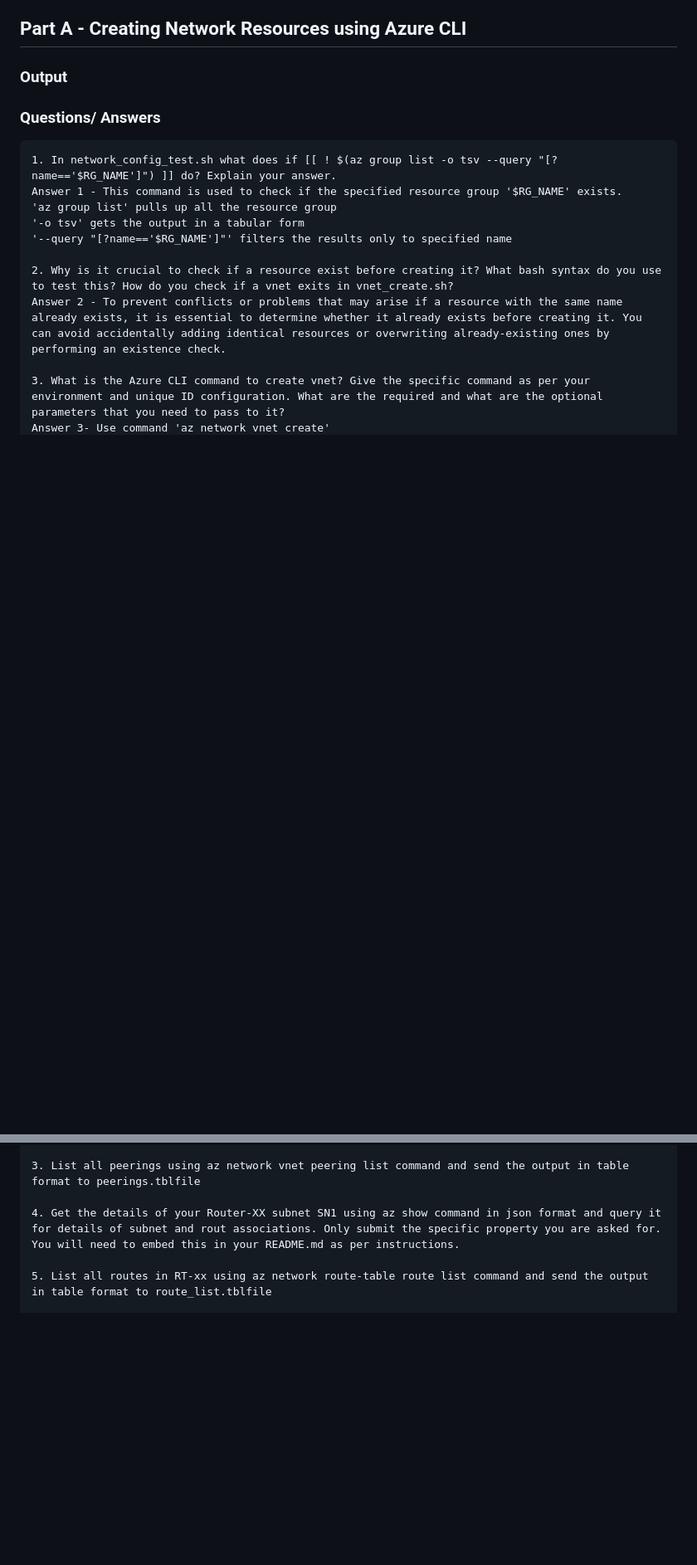
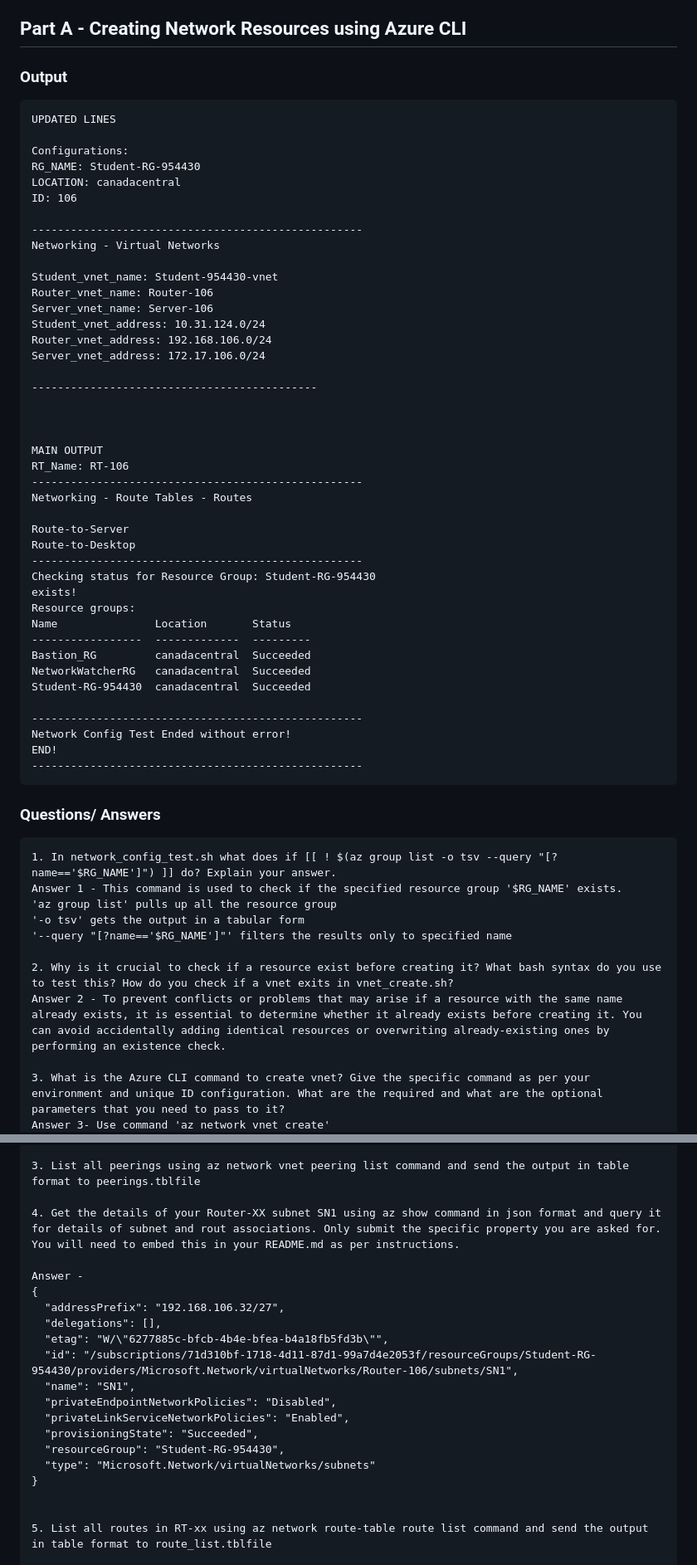
Before and after one commit to 124189218-myseneca/CSN400-Capstone, a Markdown page: Checkpoint6/README.md, 2 parts joined by grey strips. Shown at 83% size. GitHub-like rendering; blank space fills up the shorter version.

Commit message:
adds part A output

````diff
--- a/Checkpoint6/README.md
+++ b/Checkpoint6/README.md
@@ -17,6 +17,50 @@
 ## Part A - Creating Network Resources using Azure CLI
 
 ### Output
+```
+UPDATED LINES
+
+Configurations:
+RG_NAME: Student-RG-954430
+LOCATION: canadacentral
+ID: 106
+
+---------------------------------------------------
+Networking - Virtual Networks
+
+Student_vnet_name: Student-954430-vnet
+Router_vnet_name: Router-106
+Server_vnet_name: Server-106
+Student_vnet_address: 10.31.124.0/24
+Router_vnet_address: 192.168.106.0/24
+Server_vnet_address: 172.17.106.0/24
+
+--------------------------------------------
+
+
+
+MAIN OUTPUT
+RT_Name: RT-106
+---------------------------------------------------
+Networking - Route Tables - Routes
+
+Route-to-Server
+Route-to-Desktop
+---------------------------------------------------
+Checking status for Resource Group: Student-RG-954430
+exists!
+Resource groups:
+Name               Location       Status
+-----------------  -------------  ---------
+Bastion_RG         canadacentral  Succeeded
+NetworkWatcherRG   canadacentral  Succeeded
+Student-RG-954430  canadacentral  Succeeded
+
+---------------------------------------------------
+Network Config Test Ended without error!
+END!
+---------------------------------------------------
+```
 
 ### Questions/ Answers
 ```
@@ -68,6 +112,21 @@ az network vnet subnet create \
 3. List all peerings using az network vnet peering list command and send the output in table format to peerings.tblfile
 
 4. Get the details of your Router-XX subnet SN1 using az show command in json format and query it for details of subnet and rout associations. Only submit the specific property you are asked for. You will need to embed this in your README.md as per instructions.
+
+Answer -
+{
+  "addressPrefix": "192.168.106.32/27",
+  "delegations": [],
+  "etag": "W/\"6277885c-bfcb-4b4e-bfea-b4a18fb5fd3b\"",
+  "id": "/subscriptions/71d310bf-1718-4d11-87d1-99a7d4e2053f/resourceGroups/Student-RG-954430/providers/Microsoft.Network/virtualNetworks/Router-106/subnets/SN1",
+  "name": "SN1",
+  "privateEndpointNetworkPolicies": "Disabled",
+  "privateLinkServiceNetworkPolicies": "Enabled",
+  "provisioningState": "Succeeded",
+  "resourceGroup": "Student-RG-954430",
+  "type": "Microsoft.Network/virtualNetworks/subnets"
+}
+
 
 5. List all routes in RT-xx using az network route-table route list command and send the output in table format to route_list.tblfile
 
````
